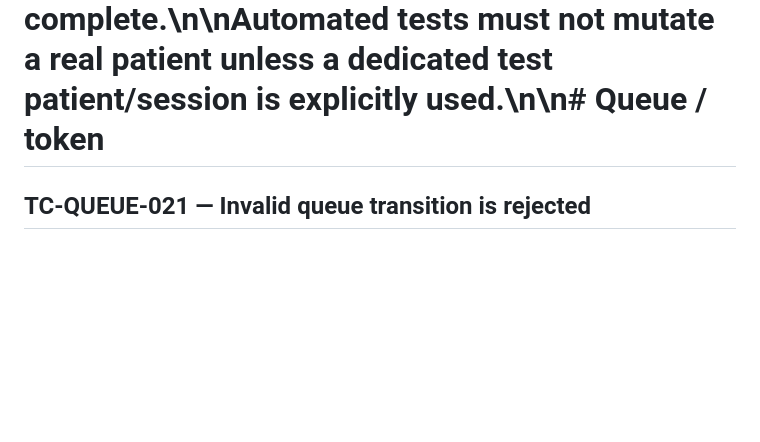
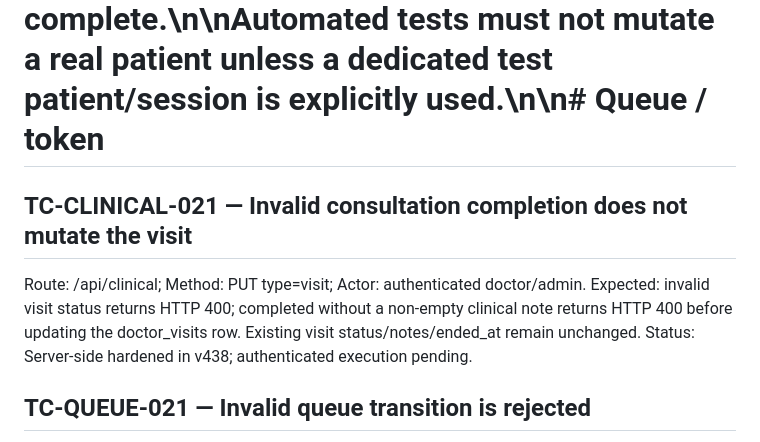
Before and after one commit to rakeshnew4/medsystem, a Markdown page: public/HMIS_CAREFLOW_TEST_CASES.md, the part around the change. GitHub-like rendering; blank space fills up the shorter version.

```diff
--- a/public/HMIS_CAREFLOW_TEST_CASES.md
+++ b/public/HMIS_CAREFLOW_TEST_CASES.md
@@ -1,4 +1,9 @@
 # HMIS → CareFlow Test Cases\n\nThis file is the executable test checklist for the workflow-by-workflow HMIS implementation.\n\n## Test policy\n\nFor every workflow:\n1. Validate the intended happy path.\n2. Validate role and permission boundaries.\n3. Validate invalid state transitions.\n4. Validate duplicate, concurrency, and idempotency behavior where relevant.\n5. Validate that the canonical encounter remains attached.\n6. Validate workflow notifications and events.\n7. Run automated safe API tests before deployment.\n8. Run an authenticated browser/staff test before marking the workflow complete.\n\nAutomated tests must not mutate a real patient unless a dedicated test patient/session is explicitly used.\n\n# Queue / token
+
+## TC-CLINICAL-021 — Invalid consultation completion does not mutate the visit
+Route: /api/clinical; Method: PUT type=visit; Actor: authenticated doctor/admin.
+Expected: invalid visit status returns HTTP 400; completed without a non-empty clinical note returns HTTP 400 before updating the doctor_visits row. Existing visit status/notes/ended_at remain unchanged.
+Status: Server-side hardened in v438; authenticated execution pending.
 
 ## TC-QUEUE-021 — Invalid queue transition is rejected
 Route: /api/queue; Method: PUT; Actor: authenticated non-admin staff.
```
Also changed, not shown: agents/CONTINUE_WORK.md (+1 -1 lines), public/HMIS_CAREFLOW_PLAN.md (+1 -0 lines).
